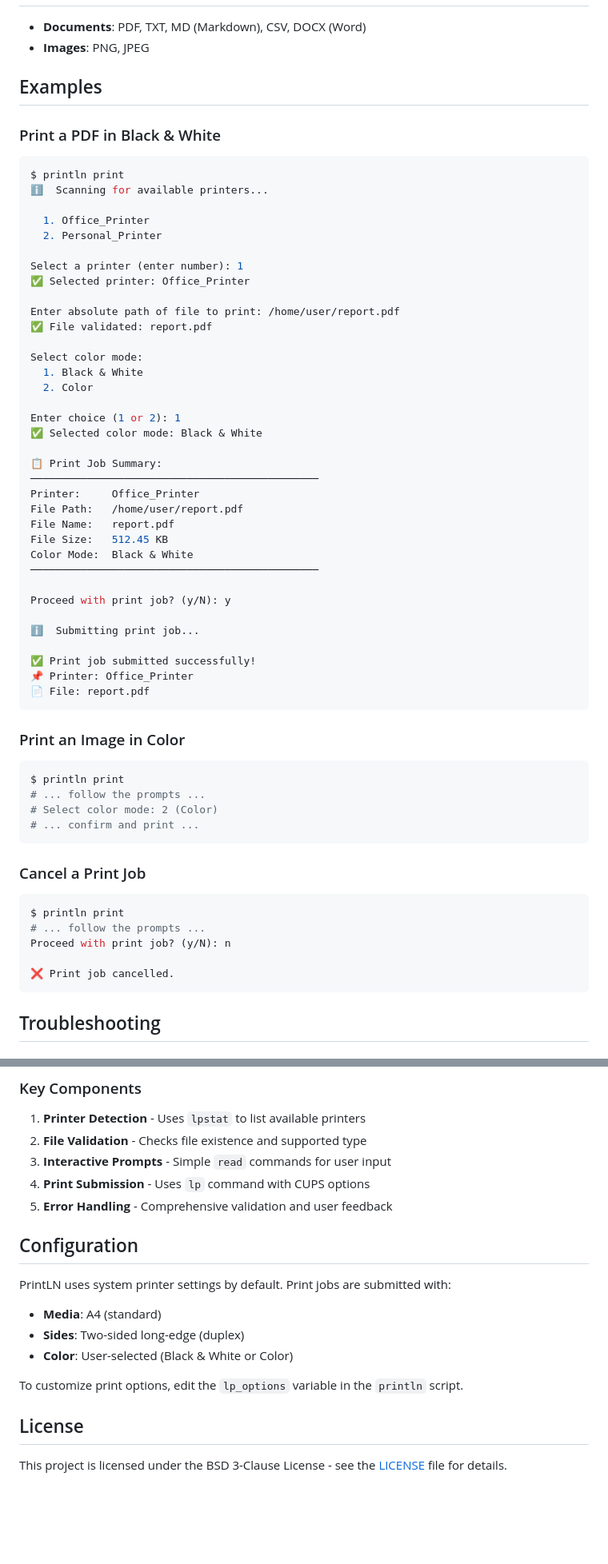
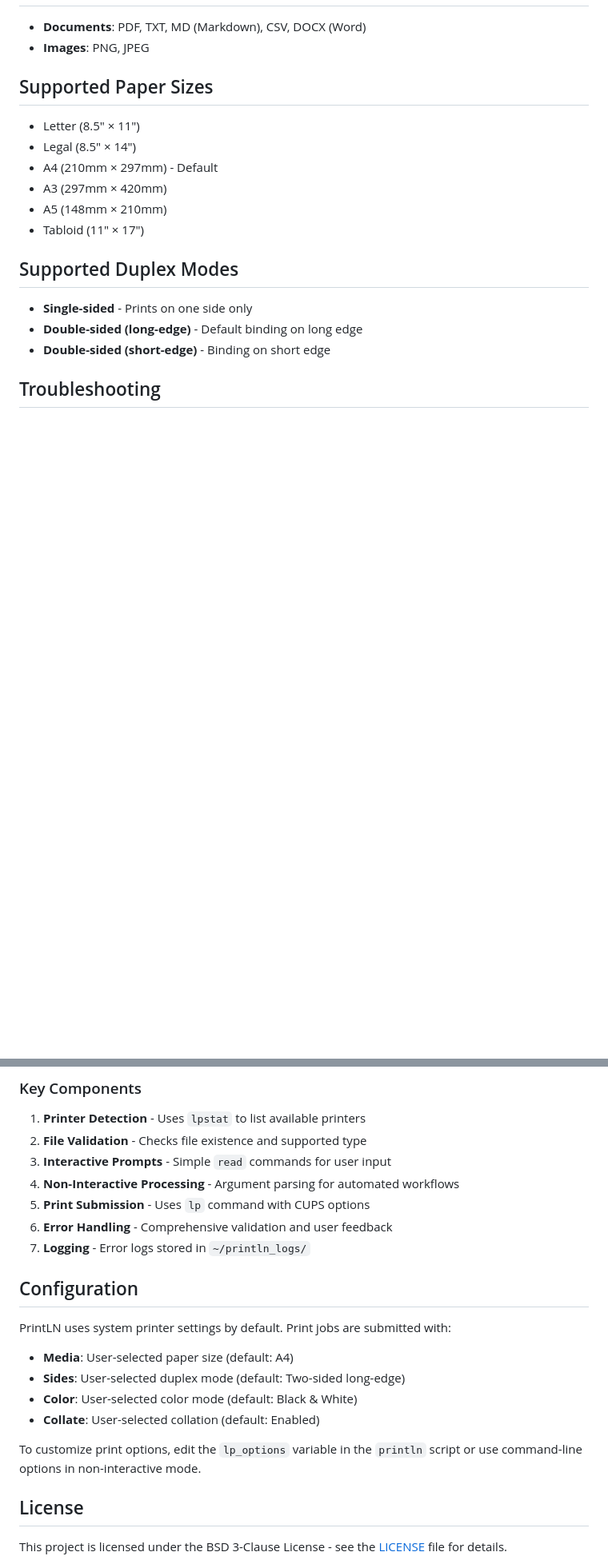
Before and after one commit to live-by-unix/println, a Markdown page: README.md, 2 parts joined by grey strips. Shown at 80% size. Rendered like a GitHub page; blank space fills up the shorter version.

````diff
--- a/README.md
+++ b/README.md
@@ -153,63 +286,20 @@ Proceed with print job? (y/N): y
 - **Documents**: PDF, TXT, MD (Markdown), CSV, DOCX (Word)
 - **Images**: PNG, JPEG
 
-## Examples
+## Supported Paper Sizes
 
-### Print a PDF in Black & White
-```bash
-$ println print
-ℹ️  Scanning for available printers...
+- Letter (8.5" × 11")
+- Legal (8.5" × 14")
+- A4 (210mm × 297mm) - Default
+- A3 (297mm × 420mm)
+- A5 (148mm × 210mm)
+- Tabloid (11" × 17")
 
-  1. Office_Printer
-  2. Personal_Printer
+## Supported Duplex Modes
 
-Select a printer (enter number): 1
-✅ Selected printer: Office_Printer
-
-Enter absolute path of file to print: /home/user/report.pdf
-✅ File validated: report.pdf
-
-Select color mode:
-  1. Black & White
-  2. Color
-
-Enter choice (1 or 2): 1
-✅ Selected color mode: Black & White
-
-📋 Print Job Summary:
-──────────────────────────────────────────────
-Printer:     Office_Printer
-File Path:   /home/user/report.pdf
-File Name:   report.pdf
-File Size:   512.45 KB
-Color Mode:  Black & White
-──────────────────────────────────────────────
-
-Proceed with print job? (y/N): y
-
-ℹ️  Submitting print job...
-
-✅ Print job submitted successfully!
-📌 Printer: Office_Printer
-📄 File: report.pdf
-```
-
-### Print an Image in Color
-```bash
-$ println print
-# ... follow the prompts ...
-# Select color mode: 2 (Color)
-# ... confirm and print ...
-```
-
-### Cancel a Print Job
-```bash
-$ println print
-# ... follow the prompts ...
-Proceed with print job? (y/N): n
-
-❌ Print job cancelled.
-```
+- **Single-sided** - Prints on one side only
+- **Double-sided (long-edge)** - Default binding on long edge
+- **Double-sided (short-edge)** - Binding on short edge
 
 ## Troubleshooting
 
@@ -265,17 +432,20 @@ cancel job_id
 1. **Printer Detection** - Uses `lpstat` to list available printers
 2. **File Validation** - Checks file existence and supported type
 3. **Interactive Prompts** - Simple `read` commands for user input
-4. **Print Submission** - Uses `lp` command with CUPS options
-5. **Error Handling** - Comprehensive validation and user feedback
+4. **Non-Interactive Processing** - Argument parsing for automated workflows
+5. **Print Submission** - Uses `lp` command with CUPS options
+6. **Error Handling** - Comprehensive validation and user feedback
+7. **Logging** - Error logs stored in `~/println_logs/`
 
 ## Configuration
 
 PrintLN uses system printer settings by default. Print jobs are submitted with:
-- **Media**: A4 (standard)
-- **Sides**: Two-sided long-edge (duplex)
-- **Color**: User-selected (Black & White or Color)
+- **Media**: User-selected paper size (default: A4)
+- **Sides**: User-selected duplex mode (default: Two-sided long-edge)
+- **Color**: User-selected color mode (default: Black & White)
+- **Collate**: User-selected collation (default: Enabled)
 
-To customize print options, edit the `lp_options` variable in the `println` script.
+To customize print options, edit the `lp_options` variable in the `println` script or use command-line options in non-interactive mode.
 
 ## License
 
````
Also changed, not shown: other parts of README.md (+239 -29 lines).
